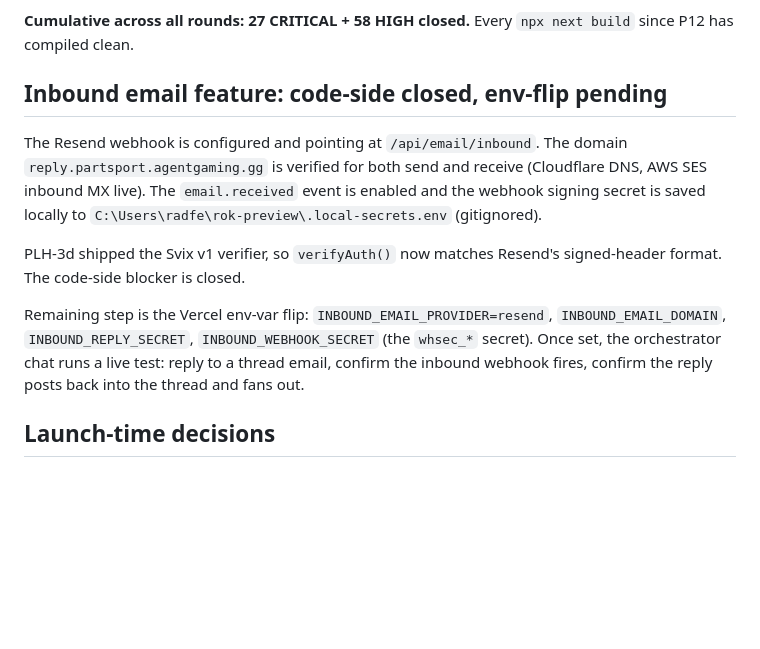
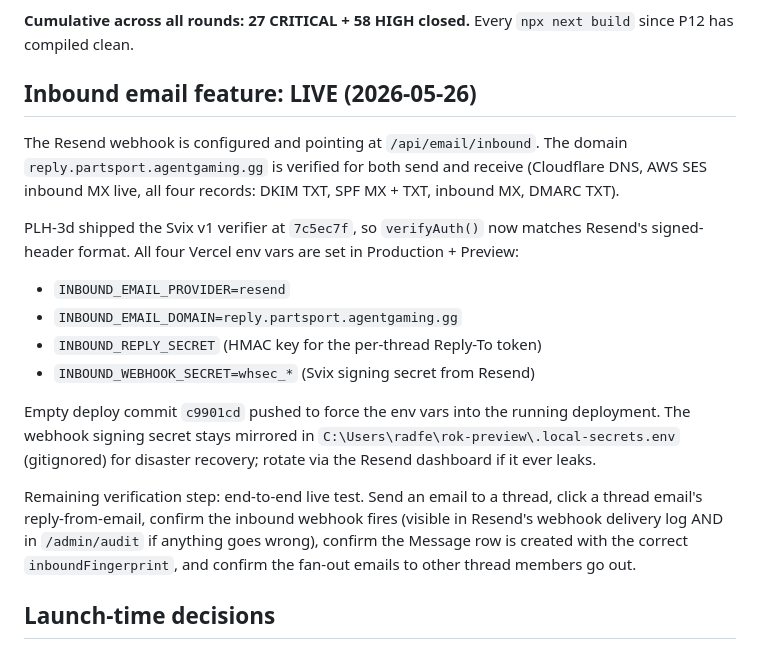
Before and after one commit to AgentRad/rok-preview, a Markdown page: docs/ORCHESTRATOR.md, the part around the change. Rendered like a GitHub page; blank space fills up the shorter version.

```diff
--- a/docs/ORCHESTRATOR.md
+++ b/docs/ORCHESTRATOR.md
@@ -248,24 +248,33 @@ vitest file to extend.
 **Cumulative across all rounds: 27 CRITICAL + 58 HIGH closed.** Every
 `npx next build` since P12 has compiled clean.
 
-## Inbound email feature: code-side closed, env-flip pending
+## Inbound email feature: LIVE (2026-05-26)
 
 The Resend webhook is configured and pointing at
 `/api/email/inbound`. The domain `reply.partsport.agentgaming.gg` is
 verified for both send and receive (Cloudflare DNS, AWS SES inbound
-MX live). The `email.received` event is enabled and the webhook
-signing secret is saved locally to
-`C:\Users\radfe\rok-preview\.local-secrets.env` (gitignored).
+MX live, all four records: DKIM TXT, SPF MX + TXT, inbound MX, DMARC
+TXT).
 
-PLH-3d shipped the Svix v1 verifier, so `verifyAuth()` now matches
-Resend's signed-header format. The code-side blocker is closed.
+PLH-3d shipped the Svix v1 verifier at `7c5ec7f`, so `verifyAuth()`
+now matches Resend's signed-header format. All four Vercel env vars
+are set in Production + Preview:
+- `INBOUND_EMAIL_PROVIDER=resend`
+- `INBOUND_EMAIL_DOMAIN=reply.partsport.agentgaming.gg`
+- `INBOUND_REPLY_SECRET` (HMAC key for the per-thread Reply-To token)
+- `INBOUND_WEBHOOK_SECRET=whsec_*` (Svix signing secret from Resend)
 
-Remaining step is the Vercel env-var flip:
-`INBOUND_EMAIL_PROVIDER=resend`, `INBOUND_EMAIL_DOMAIN`,
-`INBOUND_REPLY_SECRET`, `INBOUND_WEBHOOK_SECRET` (the `whsec_*`
-secret). Once set, the orchestrator chat runs a live test:
-reply to a thread email, confirm the inbound webhook fires, confirm
-the reply posts back into the thread and fans out.
+Empty deploy commit `c9901cd` pushed to force the env vars into the
+running deployment. The webhook signing secret stays mirrored in
+`C:\Users\radfe\rok-preview\.local-secrets.env` (gitignored) for
+disaster recovery; rotate via the Resend dashboard if it ever leaks.
+
+Remaining verification step: end-to-end live test. Send an email to
+a thread, click a thread email's reply-from-email, confirm the
+inbound webhook fires (visible in Resend's webhook delivery log AND
+in `/admin/audit` if anything goes wrong), confirm the Message row
+is created with the correct `inboundFingerprint`, and confirm the
+fan-out emails to other thread members go out.
 
 ## Launch-time decisions
 
```
Also changed, not shown: CLAUDE.md (+18 -6 lines).
